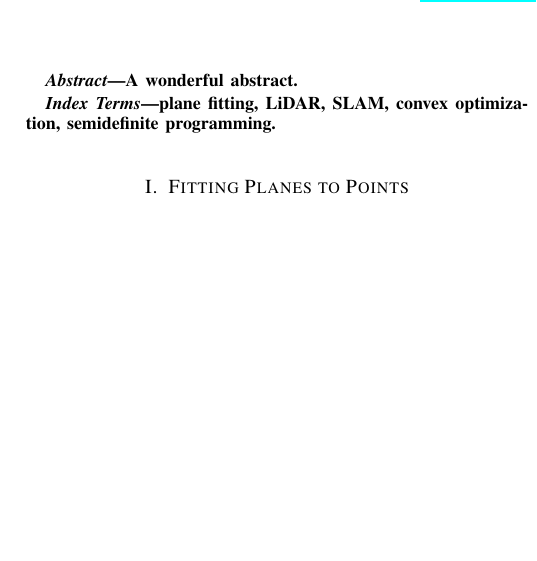
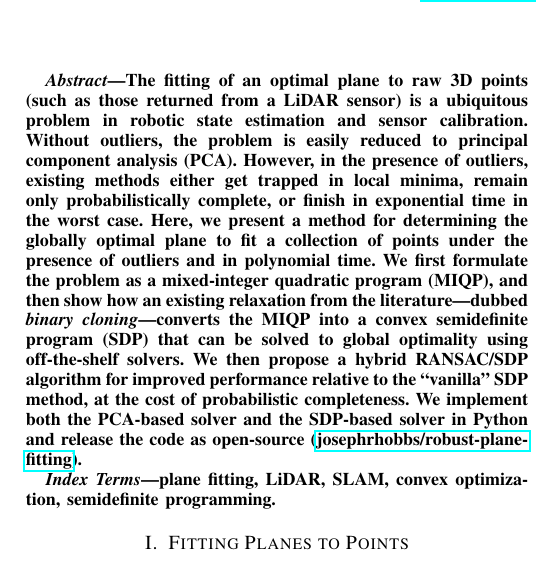
Before and after one commit to josephrhobbs/robust-plane-fitting, a LaTeX paper (report/plane-fitting.tex): part of one column of page 1 of 5, cut at the place of the change, the shorter picture padded with empty space. Compiled offline with pdfLaTeX; a missing font is replaced by an installed copy or a similar font; a LaTeX package or settings file that is missing is left out.

Commit message:
Complete report first draft

```diff
--- a/report/plane-fitting.tex
+++ b/report/plane-fitting.tex
@@ -33,7 +33,7 @@
 \maketitle
 
 \begin{abstract}
-A wonderful abstract.
+The fitting of an optimal plane to raw 3D points (such as those returned from a LiDAR sensor) is a ubiquitous problem in robotic state estimation and sensor calibration.  Without outliers, the problem is easily reduced to principal component analysis (PCA).  However, in the presence of outliers, existing methods either get trapped in local minima, remain only probabilistically complete, or finish in exponential time in the worst case.  Here, we present a method for determining the globally optimal plane to fit a collection of points under the presence of outliers and in polynomial time.  We first formulate the problem as a mixed-integer quadratic program (MIQP), and then show how an existing relaxation from the literature---dubbed \textit{binary cloning}---converts the MIQP into a convex semidefinite program (SDP) that can be solved to global optimality using off-the-shelf solvers.  We then propose a hybrid RANSAC/SDP algorithm for improved performance relative to the ``vanilla" SDP method, at the cost of probabilistic completeness.  We implement both the PCA-based solver and the SDP-based solver in Python and release the code as open-source (\href{https://github.com/josephrhobbs/robust-plane-fitting.git}{josephrhobbs/robust-plane-fitting}).
 \end{abstract}
 
 \begin{IEEEkeywords}
```
Also changed, not shown: report/plane-fitting.pdf, report/plane-fitting.tex (2 more changed lines).
